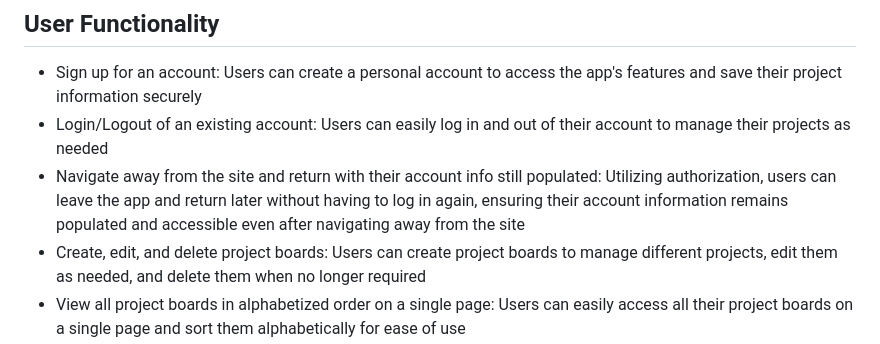
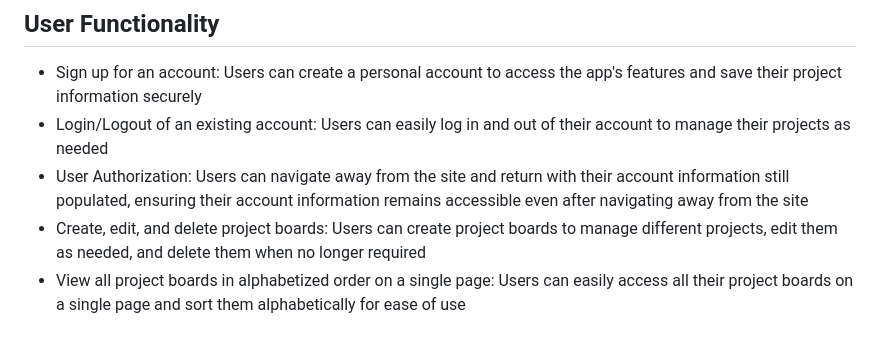
Before and after one commit to opierez/phase-5-project-management, a Markdown page: README.md, the part around the change. Rendered like a GitHub page.

```diff
--- a/README.md
+++ b/README.md
@@ -8,7 +8,7 @@ Deployed App: <a href="https://streamopti-app.onrender.com/">StreamEaze</a>
 ## User Functionality
 - Sign up for an account: Users can create a personal account to access the app's features and save their project information securely
 - Login/Logout of an existing account: Users can easily log in and out of their account to manage their projects as needed
-- Navigate away from the site and return with their account info still populated: Utilizing authorization, users can leave the app and return later without having to log in again, ensuring their account information remains populated and accessible even after navigating away from the site
+- User Authorization: Users can navigate away from the site and return with their account information still populated, ensuring their account information remains accessible even after navigating away from the site
 - Create, edit, and delete project boards: Users can create project boards to manage different projects, edit them as needed, and delete them when no longer required
 - View all project boards in alphabetized order on a single page: Users can easily access all their project boards on a single page and sort them alphabetically for ease of use
 - Mark projects as favorites: Users can mark their most important projects as favorites, making them easily accessible in the Favorites bar and sorted alphabetically for convenience
```
